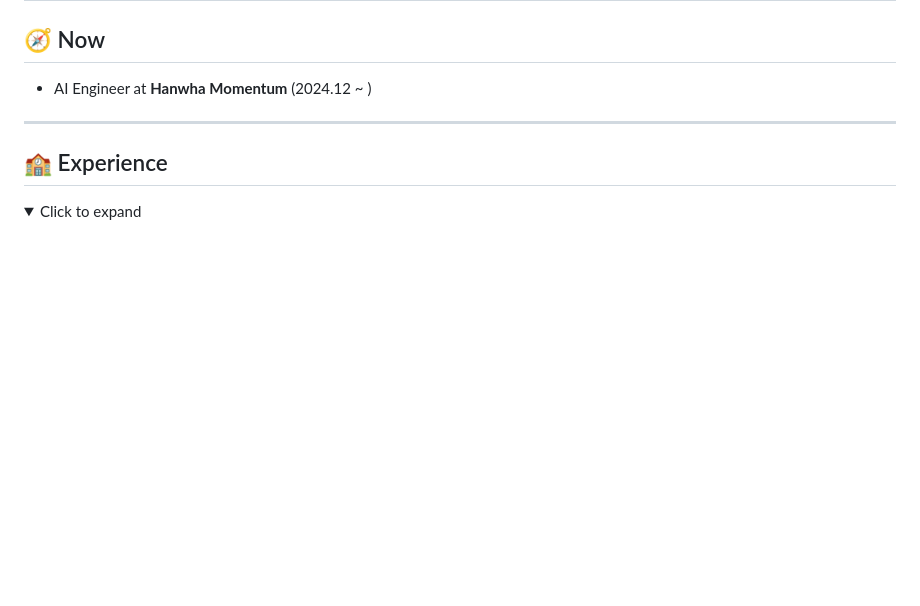
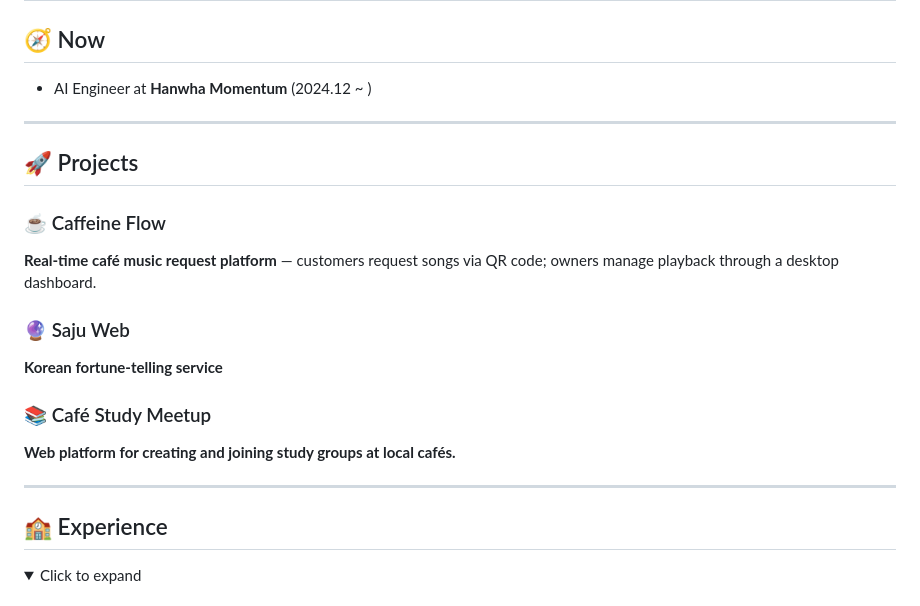
Before and after one commit to sngmng6506/sngmng6506, a Markdown page: README.md, the part around the change. Rendered like a GitHub page; folded sections open; blank space fills up the shorter version.

```diff
--- a/README.md
+++ b/README.md
@@ -13,6 +13,23 @@
 
 ## 🧭 Now
 - AI Engineer at **Hanwha Momentum** (2024.12 ~ )
+
+---
+
+
+## 🚀 Projects
+
+### ☕ Caffeine Flow
+**Real-time café music request platform** — customers request songs via QR code; owners manage playback through a desktop dashboard.
+
+
+### 🔮 Saju Web
+**Korean fortune-telling service**
+
+
+### 📚 Café Study Meetup
+**Web platform for creating and joining study groups at local cafés.**
+
 
 ---
 
```
